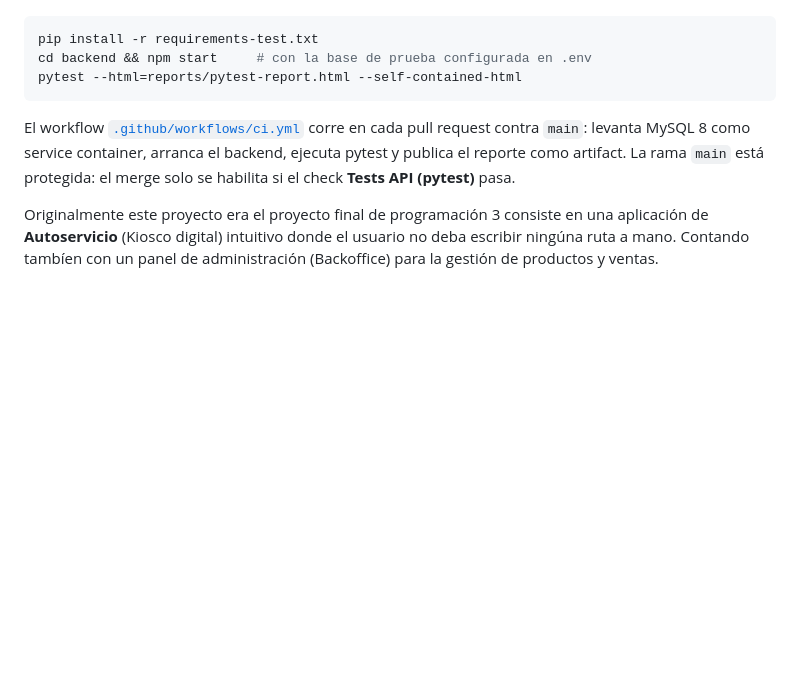
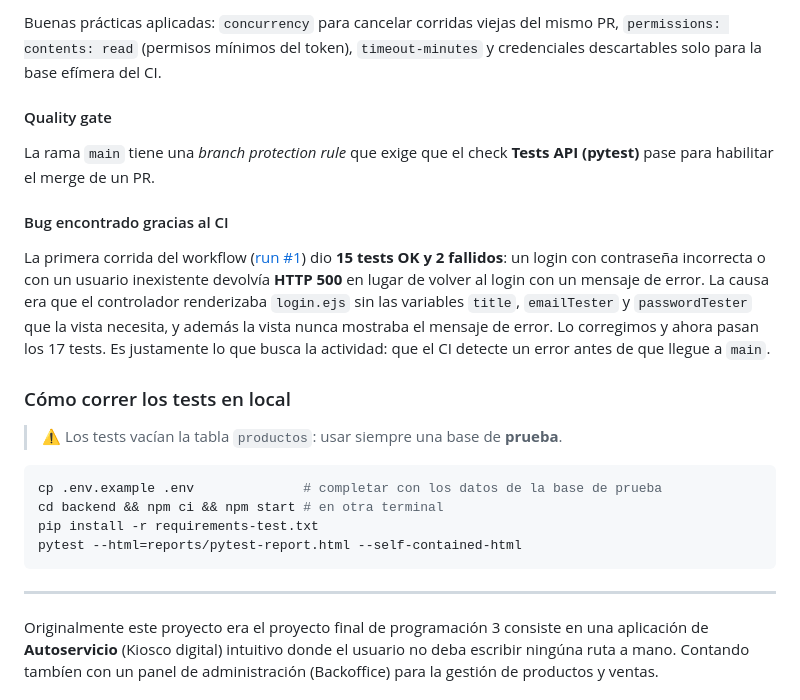
Before and after one commit to nadiamoran/github-actions-UTN, a Markdown page: README.md, the part around one of its changes. Rendered like a GitHub page; blank space fills up the shorter version.

````diff
--- a/README.md
+++ b/README.md
@@ -8,11 +50,25 @@ Suite **pytest** (`tests/`) sobre la API del backend: le pega por HTTP al backen
+Buenas prácticas aplicadas: `concurrency` para cancelar corridas viejas del mismo PR, `permissions: contents: read` (permisos mínimos del token), `timeout-minutes` y credenciales descartables solo para la base efímera del CI.
+
+#### Quality gate
+
+La rama `main` tiene una *branch protection rule* que exige que el check **Tests API (pytest)** pase para habilitar el merge de un PR.
+
+#### Bug encontrado gracias al CI
+
+La primera corrida del workflow ([run #1](https://github.com/nadiamoran/github-actions-UTN/actions/runs/37722354305)) dio **15 tests OK y 2 fallidos**: un login con contraseña incorrecta o con un usuario inexistente devolvía **HTTP 500** en lugar de volver al login con un mensaje de error. La causa era que el controlador renderizaba `login.ejs` sin las variables `title`, `emailTester` y `passwordTester` que la vista necesita, y además la vista nunca mostraba el mensaje de error. Lo corregimos y ahora pasan los 17 tests. Es justamente lo que busca la actividad: que el CI detecte un error antes de que llegue a `main`.
+
+### Cómo correr los tests en local
+
+> ⚠️ Los tests vacían la tabla `productos`: usar siempre una base de **prueba**.
 
 ```bash
+cp .env.example .env              # completar con los datos de la base de prueba
+cd backend && npm ci && npm start # en otra terminal
 pip install -r requirements-test.txt
-cd backend && npm start     # con la base de prueba configurada en .env
 pytest --html=reports/pytest-report.html --self-contained-html
 ```
 
-El workflow [`.github/workflows/ci.yml`](.github/workflows/ci.yml) corre en cada pull request contra `main`: levanta MySQL 8 como service container, arranca el backend, ejecuta pytest y publica el reporte como artifact. La rama `main` está protegida: el merge solo se habilita si el check **Tests API (pytest)** pasa.
+---
 
 Originalmente este proyecto era el proyecto final de programación 3 consiste en una aplicación de **Autoservicio** (Kiosco digital) intuitivo donde el usuario no deba escribir ningúna ruta a mano. Contando tambíen con un panel de administración (Backoffice) para la gestión de productos y ventas.
 
````
Also changed, not shown: other parts of README.md (+44 -2 lines).
